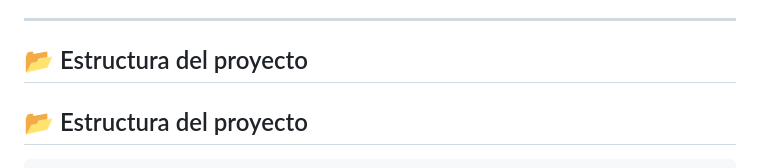
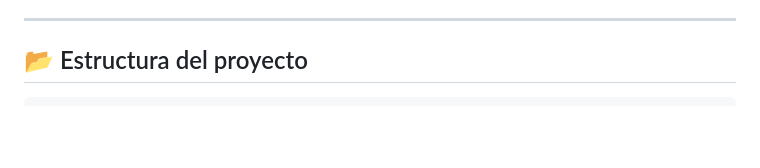
Before and after one commit to yahiralmendras22/ProyectoM1_YahirAlmendras, a Markdown page: README.md, the part around the change. GitHub-like rendering; blank space fills up the shorter version.

Commit message:
git commit -m"quedo todo perfectamente"

```diff
--- a/README.md
+++ b/README.md
@@ -63,8 +63,6 @@ Este proyecto fue realizado con HTML, CSS y JavaScript puro, manipulación del D
 - 📱 Diseño responsive utilizando Flexbox y CSS Grid.
 
 ---
-
-## 📂 Estructura del proyecto
 
 ## 📂 Estructura del proyecto
 
```
